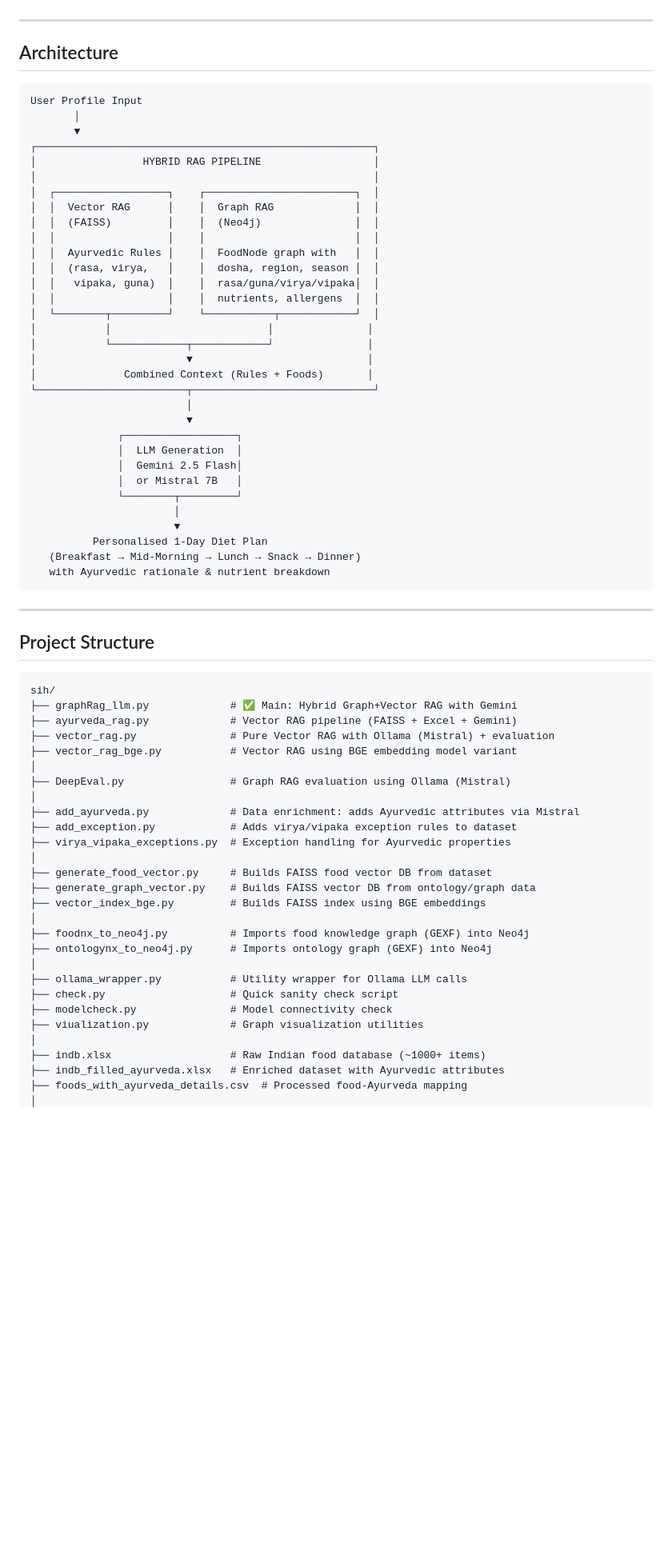
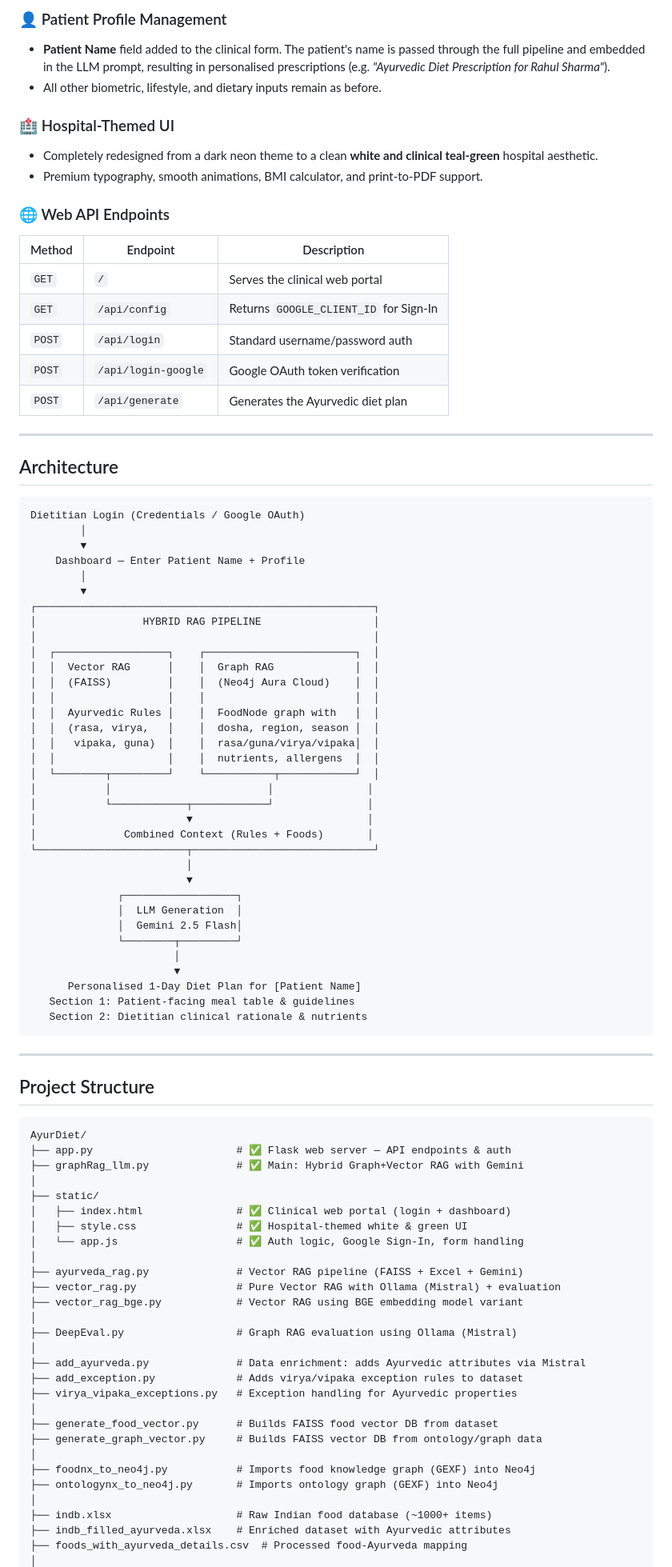
Before and after one commit to guruabijethsivakumar/AyurDiet, a Markdown page: README.md, the part around one of its changes. Shown at 80% size. GitHub-like rendering; blank space fills up the shorter version.

````diff
--- a/README.md
+++ b/README.md
@@ -37,18 +53,38 @@
+### 👤 Patient Profile Management
+- **Patient Name** field added to the clinical form. The patient's name is passed through the full pipeline and embedded in the LLM prompt, resulting in personalised prescriptions (e.g. *"Ayurvedic Diet Prescription for Rahul Sharma"*).
+- All other biometric, lifestyle, and dietary inputs remain as before.
+
+### 🏥 Hospital-Themed UI
+- Completely redesigned from a dark neon theme to a clean **white and clinical teal-green** hospital aesthetic.
+- Premium typography, smooth animations, BMI calculator, and print-to-PDF support.
+
+### 🌐 Web API Endpoints
+
+| Method | Endpoint | Description |
+|--------|----------|-------------|
+| `GET`  | `/` | Serves the clinical web portal |
+| `GET`  | `/api/config` | Returns `GOOGLE_CLIENT_ID` for Sign-In |
+| `POST` | `/api/login` | Standard username/password auth |
+| `POST` | `/api/login-google` | Google OAuth token verification |
+| `POST` | `/api/generate` | Generates the Ayurvedic diet plan |
 
 ---
 
 ## Architecture
 
 ```
-User Profile Input
-       │
-       ▼
+Dietitian Login (Credentials / Google OAuth)
+        │
+        ▼
+    Dashboard — Enter Patient Name + Profile
+        │
+        ▼
 ┌──────────────────────────────────────────────────────┐
 │                 HYBRID RAG PIPELINE                  │
 │                                                      │
 │  ┌──────────────────┐    ┌────────────────────────┐  │
 │  │  Vector RAG      │    │  Graph RAG             │  │
-│  │  (FAISS)         │    │  (Neo4j)               │  │
+│  │  (FAISS)         │    │  (Neo4j Aura Cloud)    │  │
 │  │                  │    │                        │  │
 │  │  Ayurvedic Rules │    │  FoodNode graph with   │  │
 │  │  (rasa, virya,   │    │  dosha, region, season │  │
@@ -65,13 +101,12 @@ User Profile Input
               ┌──────────────────┐
               │  LLM Generation  │
               │  Gemini 2.5 Flash│
-              │  or Mistral 7B   │
               └────────┬─────────┘
                        │
                        ▼
-          Personalised 1-Day Diet Plan
-   (Breakfast → Mid-Morning → Lunch → Snack → Dinner)
-   with Ayurvedic rationale & nutrient breakdown
+      Personalised 1-Day Diet Plan for [Patient Name]
+   Section 1: Patient-facing meal table & guidelines
+   Section 2: Dietitian clinical rationale & nutrients
 ```
 
 ---
@@ -79,31 +114,32 @@ User Profile Input
 ## Project Structure
 
 ```
-sih/
-├── graphRag_llm.py             # ✅ Main: Hybrid Graph+Vector RAG with Gemini
-├── ayurveda_rag.py             # Vector RAG pipeline (FAISS + Excel + Gemini)
-├── vector_rag.py               # Pure Vector RAG with Ollama (Mistral) + evaluation
-├── vector_rag_bge.py           # Vector RAG using BGE embedding model variant
+AyurDiet/
+├── app.py                       # ✅ Flask web server — API endpoints & auth
+├── graphRag_llm.py              # ✅ Main: Hybrid Graph+Vector RAG with Gemini
 │
-├── DeepEval.py                 # Graph RAG evaluation using Ollama (Mistral)
+├── static/
+│   ├── index.html               # ✅ Clinical web portal (login + dashboard)
+│   ├── style.css                # ✅ Hospital-themed white & green UI
+│   └── app.js                   # ✅ Auth logic, Google Sign-In, form handling
 │
-├── add_ayurveda.py             # Data enrichment: adds Ayurvedic attributes via Mistral
-├── add_exception.py            # Adds virya/vipaka exception rules to dataset
-├── virya_vipaka_exceptions.py  # Exception handling for Ayurvedic properties
+├── ayurveda_rag.py              # Vector RAG pipeline (FAISS + Excel + Gemini)
+├── vector_rag.py                # Pure Vector RAG with Ollama (Mistral) + evaluation
+├── vector_rag_bge.py            # Vector RAG using BGE embedding model variant
 │
-├── generate_food_vector.py     # Builds FAISS food vector DB from dataset
-├── generate_graph_vector.py    # Builds FAISS vector DB from ontology/graph data
-├── vector_index_bge.py         # Builds FAISS index using BGE embeddings
+├── DeepEval.py                  # Graph RAG evaluation using Ollama (Mistral)
 │
-├── foodnx_to_neo4j.py          # Imports food knowledge graph (GEXF) into Neo4j
-├── ontologynx_to_neo4j.py      # Imports ontology graph (GEXF) into Neo4j
+├── add_ayurveda.py              # Data enrichment: adds Ayurvedic attributes via Mistral
+├── add_exception.py             # Adds virya/vipaka exception rules to dataset
+├── virya_vipaka_exceptions.py   # Exception handling for Ayurvedic properties
 │
-├── ollama_wrapper.py           # Utility wrapper for Ollama LLM calls
-├── check.py                    # Quick sanity check script
-├── modelcheck.py               # Model connectivity check
-├── viualization.py             # Graph visualization utilities
+├── generate_food_vector.py      # Builds FAISS food vector DB from dataset
+├── generate_graph_vector.py     # Builds FAISS vector DB from ontology/graph data
 │
-├── indb.xlsx                   # Raw Indian food database (~1000+ items)
-├── indb_filled_ayurveda.xlsx   # Enriched dataset with Ayurvedic attributes
+├── foodnx_to_neo4j.py           # Imports food knowledge graph (GEXF) into Neo4j
+├── ontologynx_to_neo4j.py       # Imports ontology graph (GEXF) into Neo4j
+│
+├── indb.xlsx                    # Raw Indian food database (~1000+ items)
+├── indb_filled_ayurveda.xlsx    # Enriched dataset with Ayurvedic attributes
 ├── foods_with_ayurveda_details.csv  # Processed food-Ayurveda mapping
 │
````
Also changed, not shown: other parts of README.md (+100 -81 lines).
